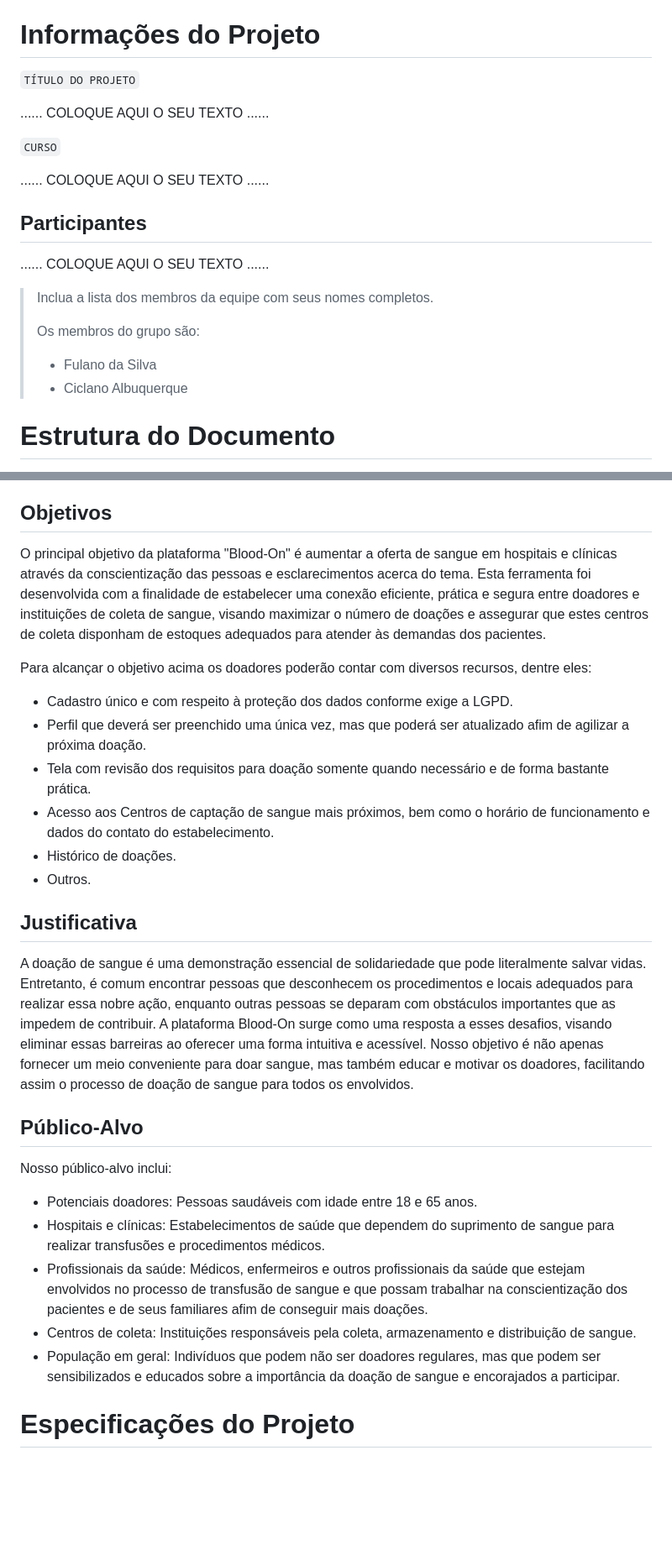
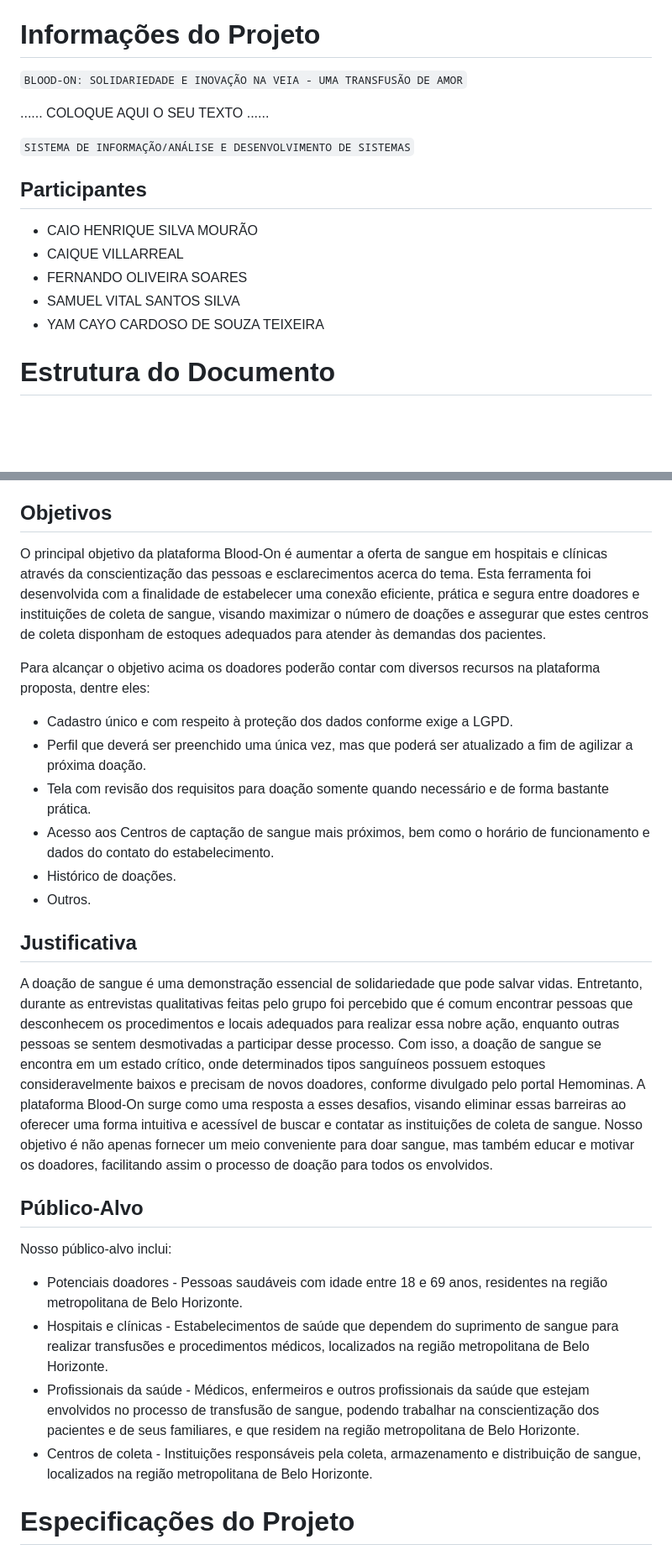
Before and after one commit to TfueBr34/pco-si-2024-1-tiaw-blood-on, a Markdown page: docs/02 - relatório técnico/Relatorio Tecnico - TEMPLATE.md, 2 parts joined by grey strips. Shown: that part at 84% size. Rendered like a GitHub page; blank space fills up the shorter version.

```diff
--- a/docs/02 - relatório técnico/Relatorio Tecnico - TEMPLATE.md
+++ b/docs/02 - relatório técnico/Relatorio Tecnico - TEMPLATE.md
@@ -1,22 +1,18 @@
 <<<<<<< HEAD:docs/02 - relatório técnico/Relatorio Tecnico - TEMPLATE.md
 # Informações do Projeto
-`TÍTULO DO PROJETO`
+`BLOOD-ON: SOLIDARIEDADE E INOVAÇÃO NA VEIA - UMA TRANSFUSÃO DE AMOR`
 
 ......  COLOQUE AQUI O SEU TEXTO ......
 
-`CURSO`
-
-......  COLOQUE AQUI O SEU TEXTO ......
+`SISTEMA DE INFORMAÇÃO/ANÁLISE E DESENVOLVIMENTO DE SISTEMAS`
 
 ## Participantes
 
-......  COLOQUE AQUI O SEU TEXTO ......
-
-> Inclua a lista dos membros da equipe com seus nomes completos.
->
-> Os membros do grupo são:
-> - Fulano da Silva
-> - Ciclano Albuquerque
+- CAIO HENRIQUE SILVA MOURÃO
+- CAIQUE VILLARREAL
+- FERNANDO OLIVEIRA SOARES
+- SAMUEL VITAL SANTOS SILVA
+- YAM CAYO CARDOSO DE SOUZA TEIXEIRA
 
 # Estrutura do Documento
 
@@ -67,29 +64,28 @@ De acordo com as entrevistas feitas em campo identificamos problemas importantes
 
 ## Objetivos
 
-O principal objetivo da plataforma "Blood-On" é aumentar a oferta de sangue em hospitais e clínicas através da conscientização das pessoas e esclarecimentos acerca do tema. Esta ferramenta foi desenvolvida com a finalidade de estabelecer uma conexão eficiente, prática e segura entre doadores e instituições de coleta de sangue, visando maximizar o número de doações e assegurar que estes centros de coleta disponham de estoques adequados para atender às demandas dos pacientes.
+O principal objetivo da plataforma Blood-On é aumentar a oferta de sangue em hospitais e clínicas através da conscientização das pessoas e esclarecimentos acerca do tema. Esta ferramenta foi desenvolvida com a finalidade de estabelecer uma conexão eficiente, prática e segura entre doadores e instituições de coleta de sangue, visando maximizar o número de doações e assegurar que estes centros de coleta disponham de estoques adequados para atender às demandas dos pacientes.
 
-Para alcançar o objetivo acima os doadores poderão contar com diversos recursos, dentre eles:
- - Cadastro único e com respeito à proteção dos dados conforme exige a LGPD.
- - Perfil que deverá ser preenchido uma única vez, mas que poderá ser atualizado afim de agilizar a próxima doação.
- - Tela com revisão dos requisitos para doação somente quando necessário e de forma bastante prática.
- - Acesso aos Centros de captação de sangue mais próximos, bem como o horário de funcionamento e dados do contato do estabelecimento.
- - Histórico de doações.
- - Outros.
+Para alcançar o objetivo acima os doadores poderão contar com diversos recursos na plataforma proposta, dentre eles:
+  - Cadastro único e com respeito à proteção dos dados conforme exige a LGPD.
+  - Perfil que deverá ser preenchido uma única vez, mas que poderá ser atualizado a fim de agilizar a próxima doação.
+  - Tela com revisão dos requisitos para doação somente quando necessário e de forma bastante prática.
+  - Acesso aos Centros de captação de sangue mais próximos, bem como o horário de funcionamento e dados do contato do estabelecimento.
+  - Histórico de doações.
+  - Outros.
 
 ## Justificativa
 
-A doação de sangue é uma demonstração essencial de solidariedade que pode literalmente salvar vidas. Entretanto, é comum encontrar pessoas que desconhecem os procedimentos e locais adequados para realizar essa nobre ação, enquanto outras pessoas se deparam com obstáculos importantes que as impedem de contribuir. A plataforma Blood-On surge como uma resposta a esses desafios, visando eliminar essas barreiras ao oferecer uma forma intuitiva e acessível. Nosso objetivo é não apenas fornecer um meio conveniente para doar sangue, mas também educar e motivar os doadores, facilitando assim o processo de doação de sangue para todos os envolvidos.
+A doação de sangue é uma demonstração essencial de solidariedade que pode salvar vidas. Entretanto, durante as entrevistas qualitativas feitas pelo grupo foi percebido que é comum encontrar pessoas que desconhecem os procedimentos e locais adequados para realizar essa nobre ação, enquanto outras pessoas se sentem desmotivadas a participar desse processo. Com isso, a doação de sangue se encontra em um estado crítico, onde determinados tipos sanguíneos possuem estoques consideravelmente baixos e precisam de novos doadores, conforme divulgado pelo portal Hemominas. A plataforma Blood-On surge como uma resposta a esses desafios, visando eliminar essas barreiras ao oferecer uma forma intuitiva e acessível de buscar e contatar as instituições de coleta de sangue. Nosso objetivo é não apenas fornecer um meio conveniente para doar sangue, mas também educar e motivar os doadores, facilitando assim o processo de doação para todos os envolvidos.
 
 
 ## Público-Alvo
 
 Nosso público-alvo inclui:
- - Potenciais doadores: Pessoas saudáveis com idade entre 18 e 65 anos.
- - Hospitais e clínicas: Estabelecimentos de saúde que dependem do suprimento de sangue para realizar transfusões e procedimentos médicos.
- - Profissionais da saúde: Médicos, enfermeiros e outros profissionais da saúde que estejam envolvidos no processo de transfusão de sangue e que possam trabalhar na conscientização dos pacientes e de seus familiares afim de conseguir mais doações.
- - Centros de coleta: Instituições responsáveis pela coleta, armazenamento e distribuição de sangue.
- - População em geral: Indivíduos que podem não ser doadores regulares, mas que podem ser sensibilizados e educados sobre a importância da doação de sangue e encorajados a participar.
+ - Potenciais doadores - Pessoas saudáveis com idade entre 18 e 69 anos, residentes  na região metropolitana de Belo Horizonte.
+ - Hospitais e clínicas - Estabelecimentos de saúde que dependem do suprimento de sangue para realizar transfusões e procedimentos médicos, localizados na região metropolitana de Belo Horizonte.
+ - Profissionais da saúde - Médicos, enfermeiros e outros profissionais da saúde que estejam envolvidos no processo de transfusão de sangue, podendo trabalhar na conscientização dos pacientes e de seus familiares, e que residem na região metropolitana de Belo Horizonte.
+ - Centros de coleta - Instituições responsáveis pela coleta, armazenamento e distribuição de sangue, localizados na região metropolitana de Belo Horizonte.
 
 
 # Especificações do Projeto
```
Also changed, not shown: other parts of docs/02 - relatório técnico/Relatorio Tecnico - TEMPLATE.md (+17 -24 lines).
